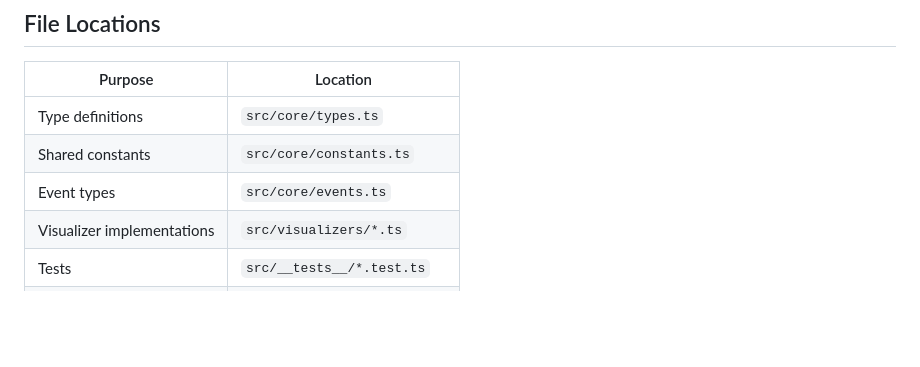
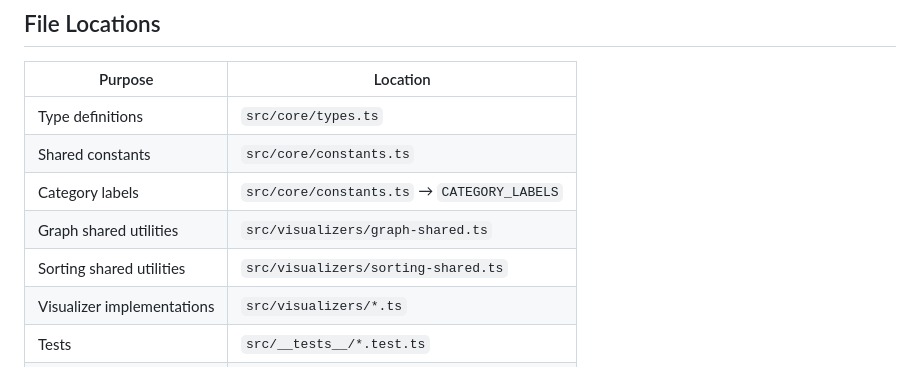
Before and after one commit to ChazWyllie/data-structure-visualizer, a Markdown page: .github/copilot-instructions.md, the part around one of its changes. GitHub-like rendering; blank space fills up the shorter version.

```diff
--- a/.github/copilot-instructions.md
+++ b/.github/copilot-instructions.md
@@ -170,7 +214,9 @@ npm run test:coverage # Tests with coverage report
 |---------|----------|
 | Type definitions | `src/core/types.ts` |
 | Shared constants | `src/core/constants.ts` |
-| Event types | `src/core/events.ts` |
+| Category labels | `src/core/constants.ts` → `CATEGORY_LABELS` |
+| Graph shared utilities | `src/visualizers/graph-shared.ts` |
+| Sorting shared utilities | `src/visualizers/sorting-shared.ts` |
 | Visualizer implementations | `src/visualizers/*.ts` |
 | Tests | `src/__tests__/*.test.ts` |
 | Feature specs | `prompts/specs/active/*.md` |
```
Also changed, not shown: other parts of .github/copilot-instructions.md (+48 -4 lines).
